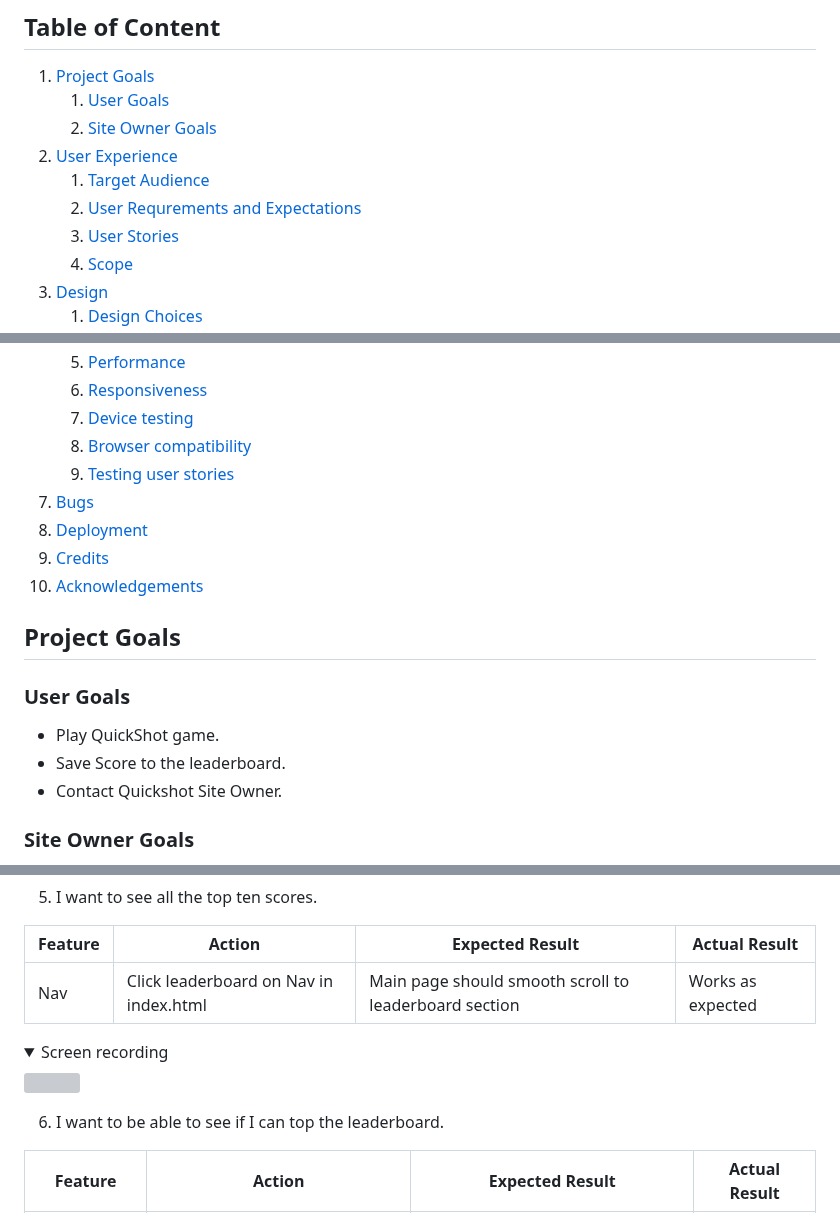
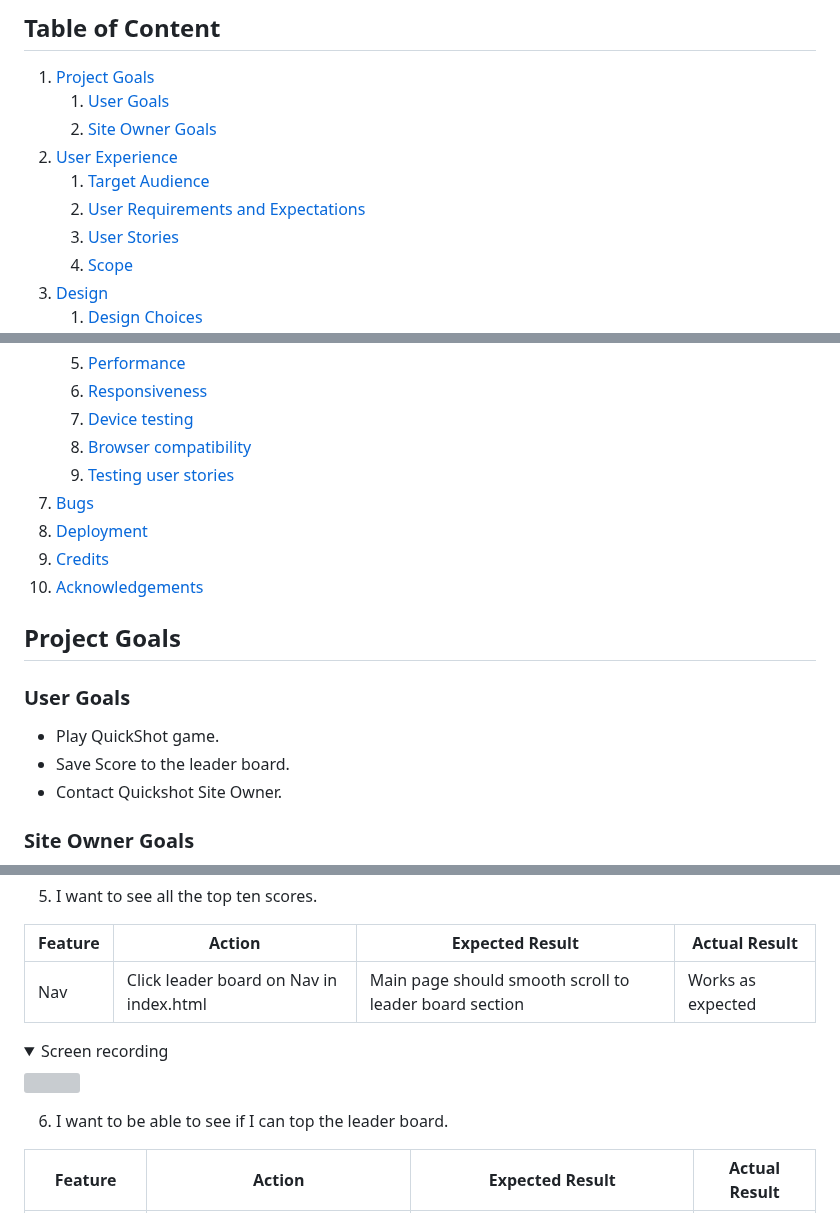
Before and after one commit to ofemiashiru/CI_MS2_QSG, a Markdown page: README.md, 3 parts joined by grey strips. Drawn GitHub-style; folded sections open; grey boxes are pictures that could not be loaded.

```diff
--- a/README.md
+++ b/README.md
@@ -13,7 +13,7 @@
     2. [Site Owner Goals](#site-owner-goals)
 2. [User Experience](#user-experience)
     1. [Target Audience](#target-audience)
-    2. [User Requrements and Expectations](#user-requrements-and-expectations)
+    2. [User Requirements and Expectations](#user-requirements-and-expectations)
     3. [User Stories](#user-stories)
     4. [Scope](#scope)
 3. [Design](#design)
@@ -46,7 +46,7 @@
 
 ### User Goals
 - Play QuickShot game.
-- Save Score to the leaderboard.
+- Save Score to the leader board.
 - Contact Quickshot Site Owner.
 
 ### Site Owner Goals
@@ -398,13 +398,13 @@ The website is completely responsive and has been tested on mobile, tablet and d
 
 | **Feature** | **Action** | **Expected Result** | **Actual Result** |
 |-------------|------------|---------------------|-------------------|
-| Nav | Click leaderboard on Nav in index.html | Main page should smooth scroll to leaderboard section | Works as expected |
+| Nav | Click leader board on Nav in index.html | Main page should smooth scroll to leader board section | Works as expected |
 
 <details><summary>Screen recording</summary>
 <img src="docs/user-story-testing/user-story-3-5-10.gif">
 </details>
 
-6. I want to be able to see if I can top the leaderboard.
+6. I want to be able to see if I can top the leader board.
 
 | **Feature** | **Action** | **Expected Result** | **Actual Result** |
 |-------------|------------|---------------------|-------------------|
```
Also changed, not shown: other parts of README.md (+30 -30 lines).
